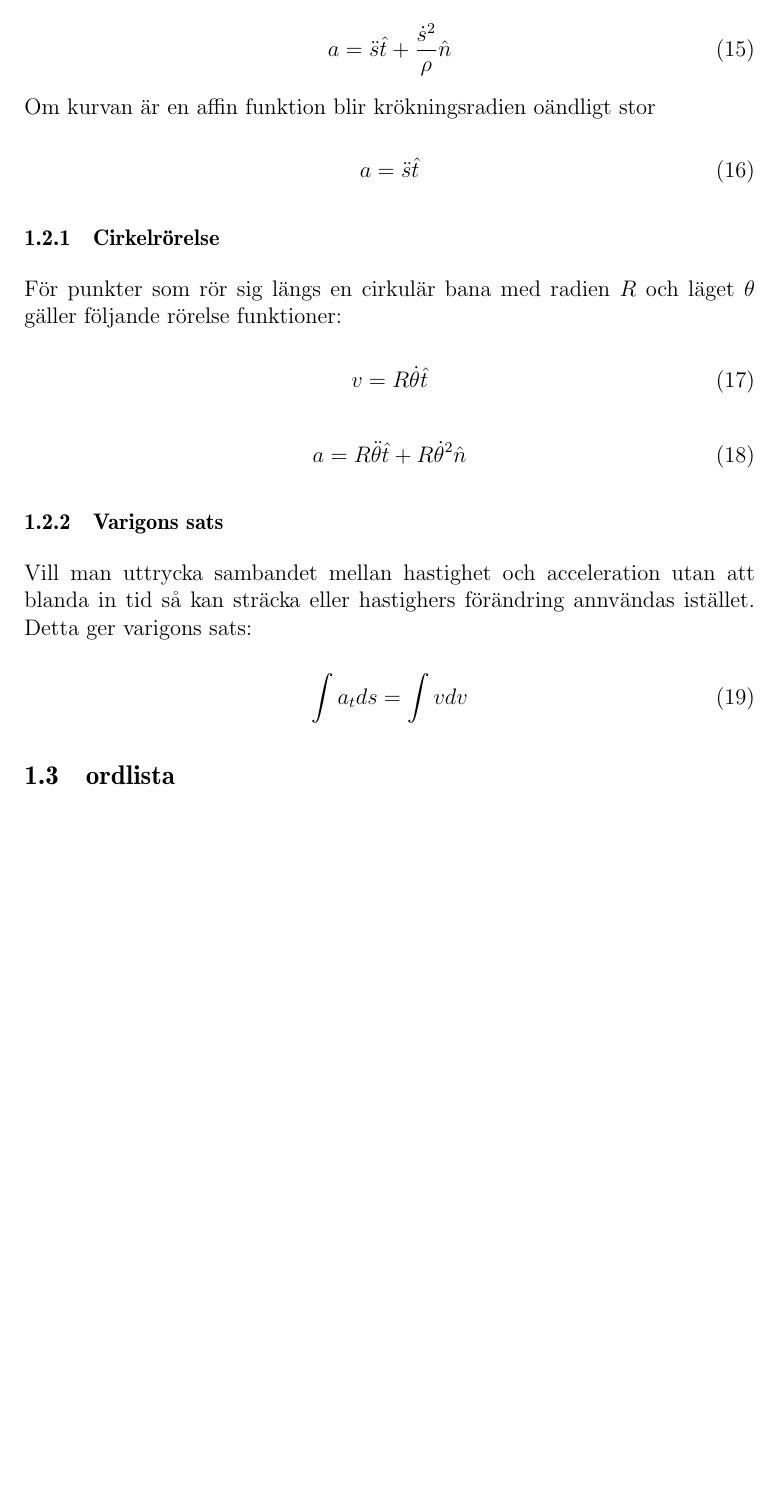
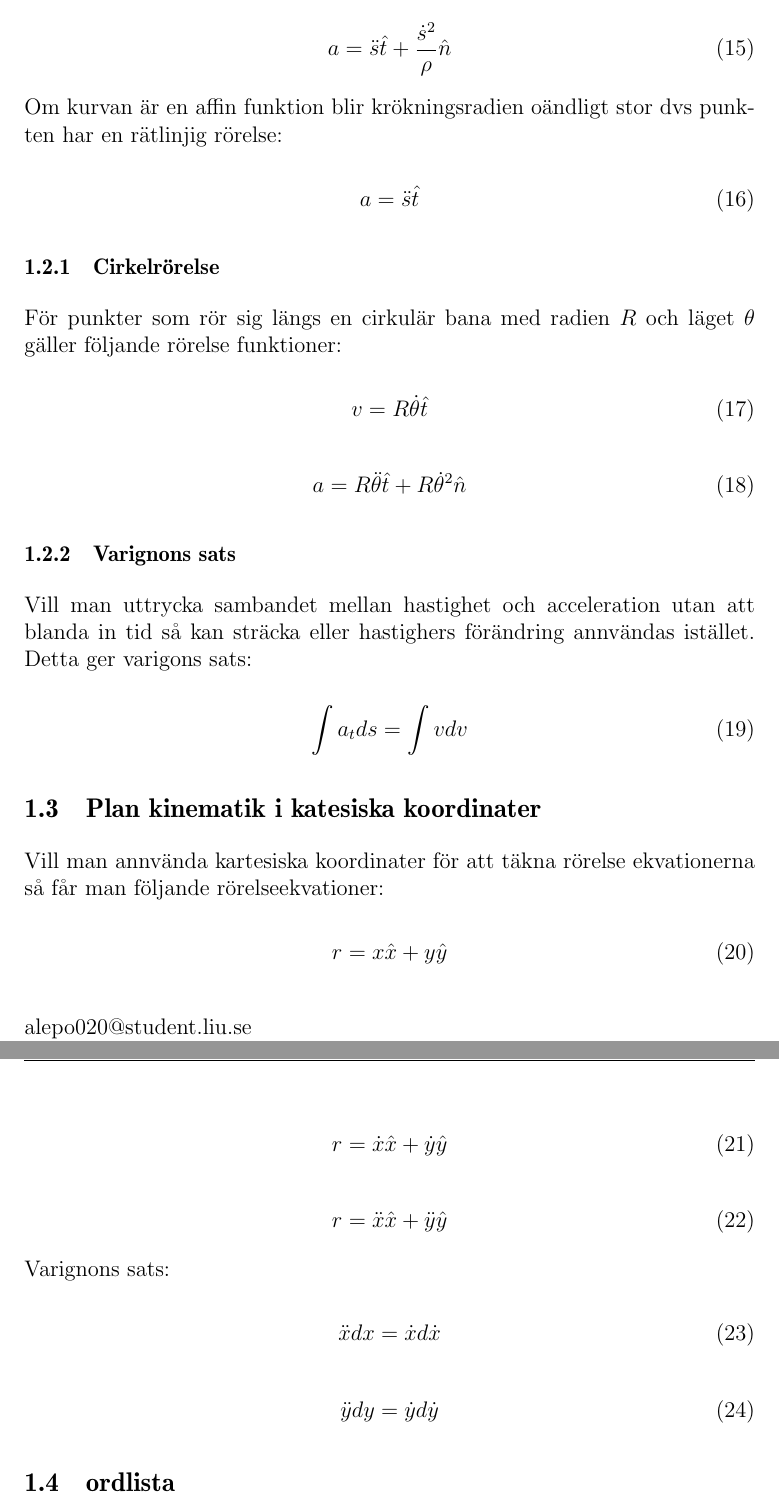
Before and after one commit to owodunni/Samanfattning, a LaTeX document (Mekanik-I-TMME12/mek kap 1.tex): part of page 3 of 4 before the commit and two parts of pages 3 and 4 of 4 after it, the two joined at a grey line, cut so that both start at the same text, the shorter picture padded with empty space. Compiled offline with pdfLaTeX.

Commit message:
Update mek kap 1.tex

```diff
--- a/Mekanik-I-TMME12/mek kap 1.tex
+++ b/Mekanik-I-TMME12/mek kap 1.tex
@@ -120,7 +120,8 @@ Detta tillsamans med (\ref{n}) och (\ref{k}) ger:
 a = \ddot{s}\hat{t}+\frac{\dot{s}^2}{\rho}\hat{n}
 \end{equation}
 
-Om kurvan är en affin funktion blir krökningsradien oändligt stor
+Om kurvan är en affin funktion blir krökningsradien oändligt stor dvs punkten
+har en rätlinjig rörelse:
 
 \begin{equation}
 a = \ddot{s}\hat{t}
@@ -140,13 +141,40 @@ v = R\dot{\theta}\hat{t}
 a = R\ddot{\theta}\hat{t} + R\dot{\theta}^2\hat{n}
 \end{equation}
 
-\subsubsection{Varigons sats}
+\subsubsection{Varignons sats}
 
 Vill man uttrycka sambandet mellan hastighet och acceleration utan att blanda in tid så kan
 sträcka eller hastighers förändring annvändas istället. Detta ger varigons sats:
 
 \begin{equation}
 \int a_t ds = \int vdv
+\end{equation}
+
+\subsection{Plan kinematik i katesiska koordinater}
+
+Vill man annvända kartesiska koordinater för att täkna rörelse ekvationerna så får man
+följande rörelseekvationer:
+
+\begin{equation}
+r = x\hat{x} + y\hat{y}
+\end{equation}
+
+\begin{equation}
+r = \dot{x}\hat{x} + \dot{y}\hat{y}
+\end{equation}
+
+\begin{equation}
+r = \ddot{x}\hat{x} + \ddot{y}\hat{y}
+\end{equation}
+
+Varignons sats:
+
+\begin{equation}
+\ddot{x}dx = \dot{x}d\dot{x}
+\end{equation}
+
+\begin{equation}
+\ddot{y}dy = \dot{y}d\dot{y}
 \end{equation}
 
 \subsection{ordlista}
```
